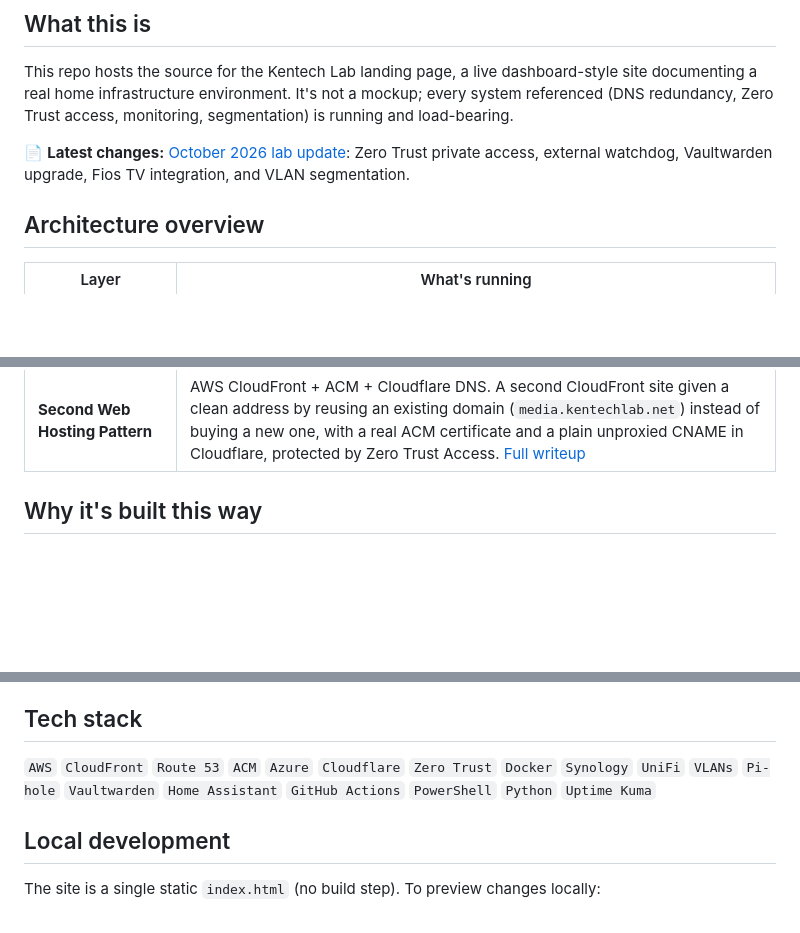
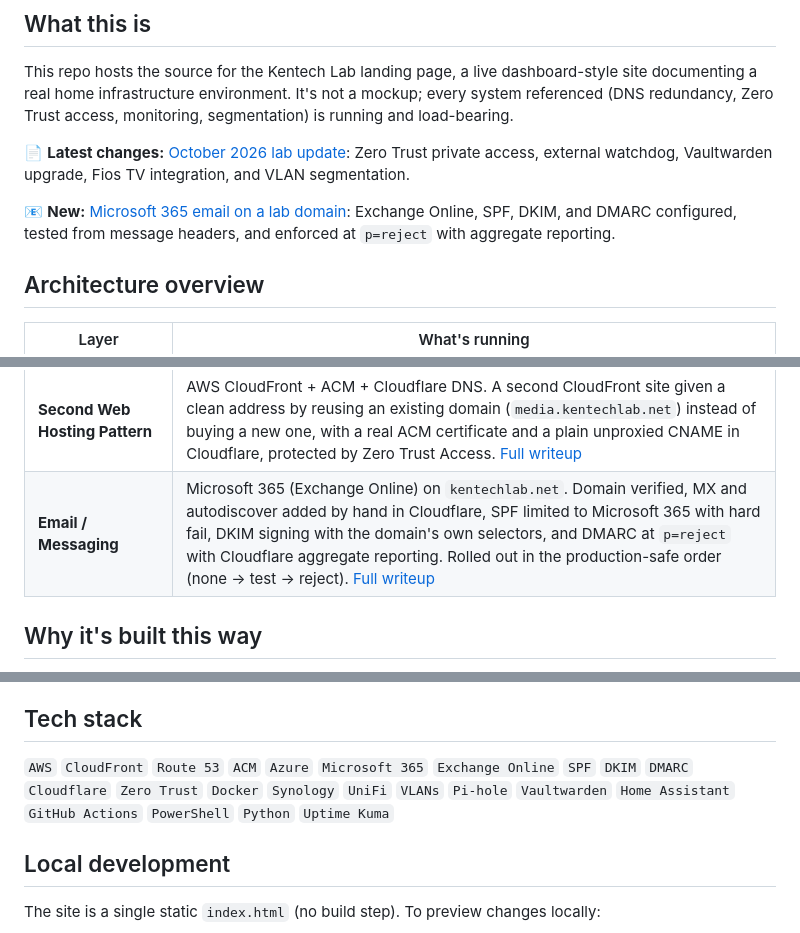
Before and after one commit to dkendallhub/kentechlab-enterprise, a Markdown page: README.md, 3 parts joined by grey strips. Rendered like a GitHub page; blank space fills up the shorter version.

Commit message:
Add Email / Messaging to README

```diff
--- a/README.md
+++ b/README.md
@@ -11,6 +11,8 @@ A personal enterprise infrastructure lab built to the same standard as productio
 This repo hosts the source for the Kentech Lab landing page, a live dashboard-style site documenting a real home infrastructure environment. It's not a mockup; every system referenced (DNS redundancy, Zero Trust access, monitoring, segmentation) is running and load-bearing.
 
 📄 **Latest changes:** [October 2026 lab update](docs/2026-10-lab-update.md): Zero Trust private access, external watchdog, Vaultwarden upgrade, Fios TV integration, and VLAN segmentation.
+
+📧 **New:** [Microsoft 365 email on a lab domain](docs/m365-email-authentication.md): Exchange Online, SPF, DKIM, and DMARC configured, tested from message headers, and enforced at `p=reject` with aggregate reporting.
 
 ## Architecture overview
 
@@ -27,6 +29,7 @@ This repo hosts the source for the Kentech Lab landing page, a live dashboard-st
 | **Automation** | PowerShell scripts for backup verification and configuration drift detection |
 | **Web Hosting / CDN** | AWS CloudFront + Route 53 + ACM. Registered domain (`kentechsolution.com`) with a public TLS certificate provisioned through ACM, attached as an alternate domain name on a CloudFront distribution, and routed via Route 53 alias records. [Full writeup](docs/aws-hosting.md) |
 | **Second Web Hosting Pattern** | AWS CloudFront + ACM + Cloudflare DNS. A second CloudFront site given a clean address by reusing an existing domain (`media.kentechlab.net`) instead of buying a new one, with a real ACM certificate and a plain unproxied CNAME in Cloudflare, protected by Zero Trust Access. [Full writeup](docs/media-subdomain.md) |
+| **Email / Messaging** | Microsoft 365 (Exchange Online) on `kentechlab.net`. Domain verified, MX and autodiscover added by hand in Cloudflare, SPF limited to Microsoft 365 with hard fail, DKIM signing with the domain's own selectors, and DMARC at `p=reject` with Cloudflare aggregate reporting. Rolled out in the production-safe order (none → test → reject). [Full writeup](docs/m365-email-authentication.md) |
 
 ## Why it's built this way
 
@@ -47,7 +50,7 @@ Most home labs either expose services directly to the internet (risky) or hide e
 
 ## Tech stack
 
-`AWS` `CloudFront` `Route 53` `ACM` `Azure` `Cloudflare` `Zero Trust` `Docker` `Synology` `UniFi` `VLANs` `Pi-hole` `Vaultwarden` `Home Assistant` `GitHub Actions` `PowerShell` `Python` `Uptime Kuma`
+`AWS` `CloudFront` `Route 53` `ACM` `Azure` `Microsoft 365` `Exchange Online` `SPF` `DKIM` `DMARC` `Cloudflare` `Zero Trust` `Docker` `Synology` `UniFi` `VLANs` `Pi-hole` `Vaultwarden` `Home Assistant` `GitHub Actions` `PowerShell` `Python` `Uptime Kuma`
 
 ## Local development
 
```
